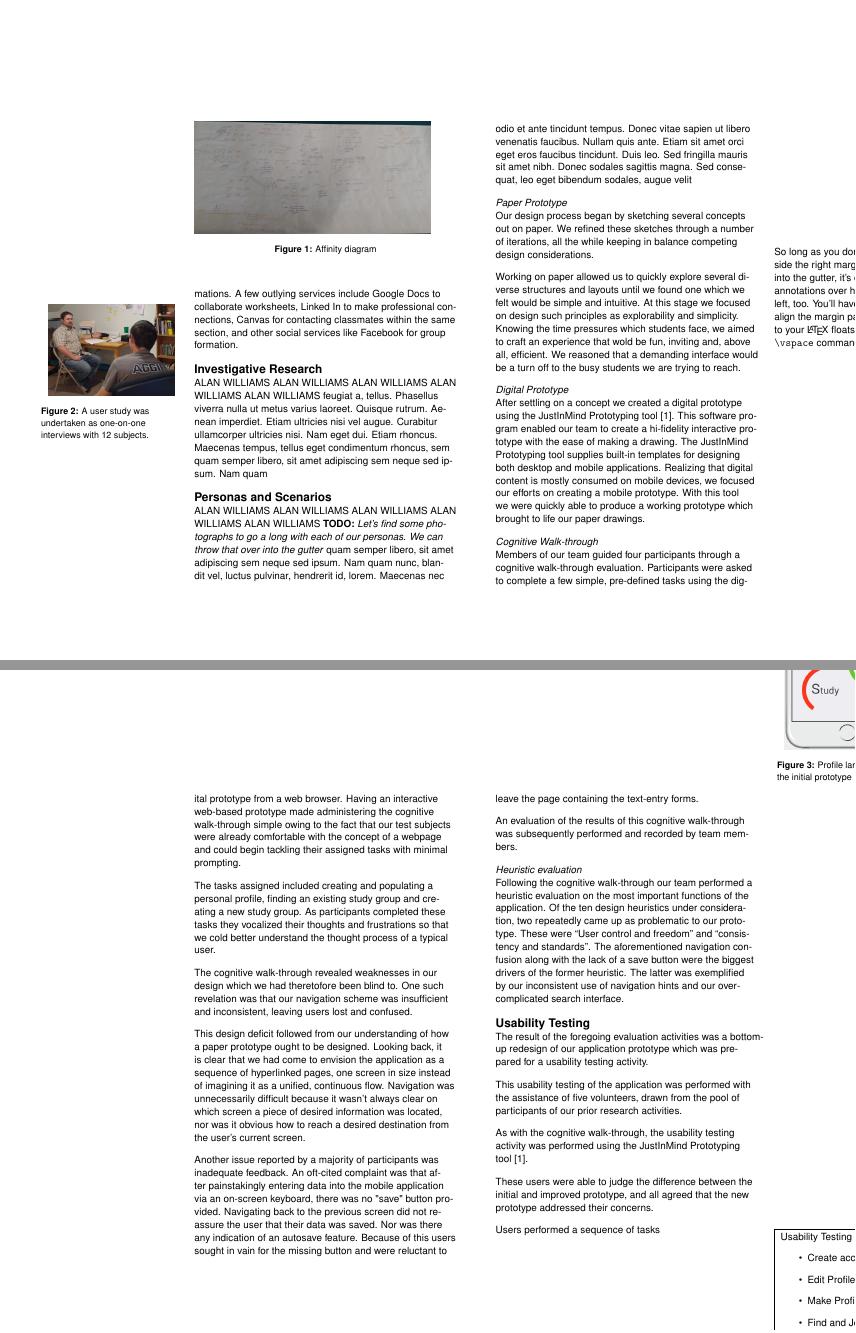
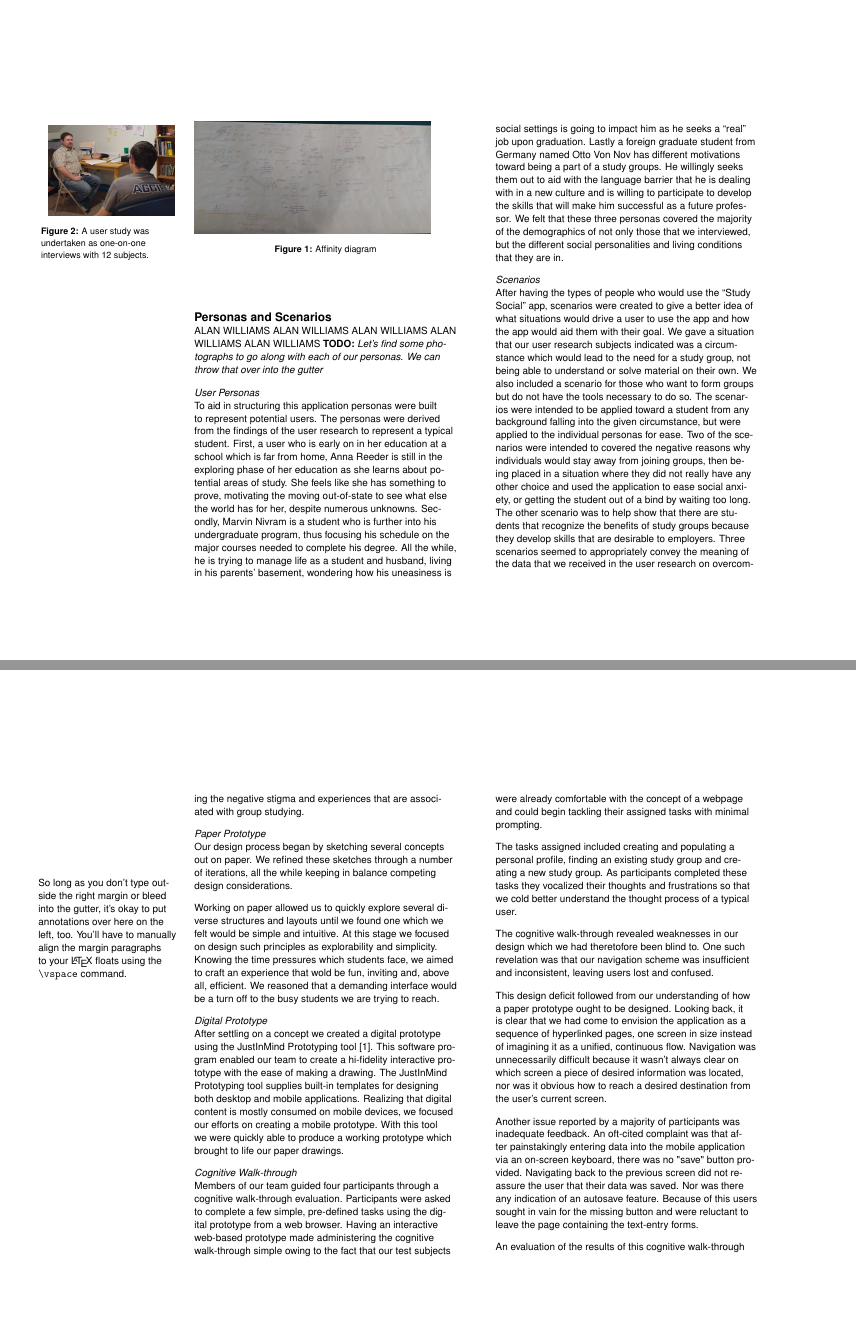
Before and after one commit to fadein/Team_FTW_Final_Report, a LaTeX document (Team-FTW-Report.tex): pages 3 and 4 of 5 before the commit and pages 4 and 5 of 6 after it, joined at a grey line. Compiled offline with pdfLaTeX.

Commit message:
add Alan's sections: 'Investigative Research' & 'Personas and Scenarios'

```diff
--- a/Team-FTW-Report.tex
+++ b/Team-FTW-Report.tex
@@ -196,9 +196,3 @@ same section, and other social services like Facebook for group formation.
 
 
 \section{Investigative Research}
-ALAN WILLIAMS ALAN WILLIAMS ALAN WILLIAMS ALAN WILLIAMS ALAN WILLIAMS
-feugiat a, tellus. Phasellus viverra nulla ut metus varius laoreet.
-Quisque rutrum. Aenean imperdiet. Etiam ultricies nisi vel augue.
-Curabitur ullamcorper ultricies nisi. Nam eget dui.
-Etiam rhoncus. Maecenas tempus, tellus eget condimentum rhoncus, sem
-quam semper libero, sit amet adipiscing sem neque sed ipsum. Nam quam
@@ -221,14 +270,52 @@ quam semper libero, sit amet adipiscing sem neque sed ipsum. Nam quam
 \section{Personas and Scenarios}
 ALAN WILLIAMS ALAN WILLIAMS ALAN WILLIAMS ALAN WILLIAMS ALAN WILLIAMS
 \textbf{TODO:}
-\textit{Let's find some photographs to go a long with each of our personas.
+\textit{Let's find some photographs to go along with each of our personas.
 We can throw that over into the gutter}
-quam semper libero, sit amet adipiscing sem neque sed ipsum. Nam quam
-nunc, blandit vel, luctus pulvinar, hendrerit id, lorem. Maecenas nec
-odio et ante tincidunt tempus. Donec vitae sapien ut libero venenatis
-faucibus. Nullam quis ante. Etiam sit amet orci eget eros faucibus
-tincidunt. Duis leo. Sed fringilla mauris sit amet nibh. Donec sodales
-sagittis magna. Sed consequat, leo eget bibendum sodales, augue velit
+
+\subsection{User Personas}
+To aid in structuring this application personas were built to represent
+potential users. The personas were derived from the findings of the user
+research to represent a typical student. First, a user who is early on in
+her education at a school which is far from home, Anna Reeder is still in
+the exploring phase of her education as she learns about potential areas of
+study. She feels like she has something to prove, motivating the moving
+out-of-state to see what else the world has for her, despite numerous
+unknowns. Secondly, Marvin Nivram is a student who is further into his
+undergraduate program, thus focusing his schedule on the major courses
+needed to complete his degree. All the while, he is trying to manage life
+as a student and husband, living in his parents' basement, wondering how
+his uneasiness is social settings is going to impact him as he seeks a
+“real” job upon graduation. Lastly a foreign graduate student from Germany
+named Otto Von Nov has different motivations toward being a part of a study
+groups. He willingly seeks them out to aid with the language barrier that
+he is dealing with in a new culture and is willing to participate to
+develop the skills that will make him successful as a future professor. We
+felt that these three personas covered the majority of the demographics of
+not only those that we interviewed, but the different social personalities
+and living conditions that they are in.
+
+\subsection{Scenarios}
+After having the types of people who would use the ``Study Social'' app,
+scenarios were created to give a better idea of what situations would drive
+a user to use the app and how the app would aid them with their goal. We
+gave a situation that our user research subjects indicated was a
+circumstance which would lead to the need for a study group, not being able
+to understand or solve material on their own. We also included a scenario
+for those who want to form groups but do not have the tools necessary to do
+so. The scenarios were intended to be applied toward a student from any
+background falling into the given circumstance, but were applied to the
+individual personas for ease. Two of the scenarios were intended to covered
+the negative reasons why individuals would stay away from joining groups,
+then being placed in a situation where they did not really have any other
+choice and used the application to ease social anxiety, or getting the
+student out of a bind by waiting too long. The other scenario was to help
+show that there are students that recognize the benefits of study groups
+because they develop skills that are desirable to employers. Three
+scenarios seemed to appropriately convey the meaning of the data that we
+received in the user research on overcoming the negative stigma and
+experiences that are associated with group studying.
+
 
 \marginpar{\vspace{5pc}So long as you don't type outside the right
   margin or bleed into the gutter, it's okay to put annotations over
```
Also changed, not shown: Team-FTW-Report.tex (55 more changed lines).
